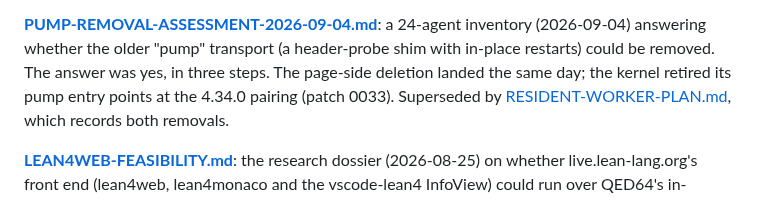
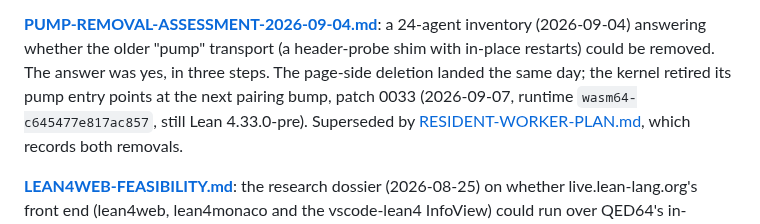
Before and after one commit to FawadHa1der/QED64, a Markdown page: docs/history/README.md, the part around the change. Drawn GitHub-style.

Commit message:
docs/history/README.md: the kernel's pump retirement was patch 0033 on the 4.33.0-pre pairing (plan A5 review)
Co-Authored-By: Claude Opus 5.5 <noreply@anthropic.com>

```diff
--- a/docs/history/README.md
+++ b/docs/history/README.md
@@ -32,7 +32,9 @@ the living description is [ARCHITECTURE.md](../ARCHITECTURE.md) "Transport".
 a 24-agent inventory (2026-09-04) answering whether the older "pump" transport
 (a header-probe shim with in-place restarts) could be removed. The answer was
 yes, in three steps. The page-side deletion landed the same day; the kernel
-retired its pump entry points at the 4.34.0 pairing (patch 0033). Superseded by
+retired its pump entry points at the next pairing bump, patch 0033
+(2026-09-07, runtime `wasm64-c645477e817ac857`, still Lean 4.33.0-pre).
+Superseded by
 [RESIDENT-WORKER-PLAN.md](../RESIDENT-WORKER-PLAN.md), which records both
 removals.
 
```
